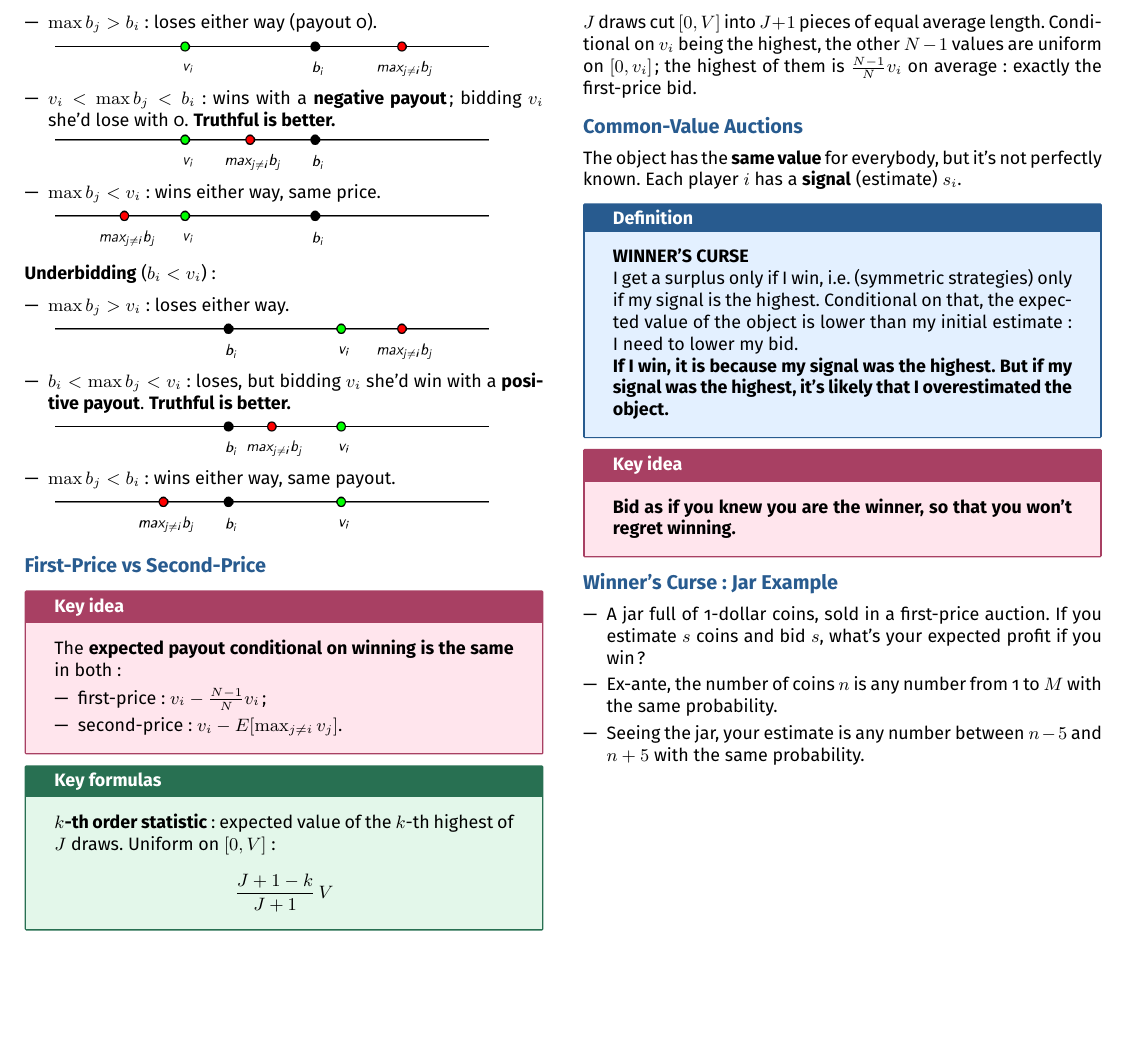
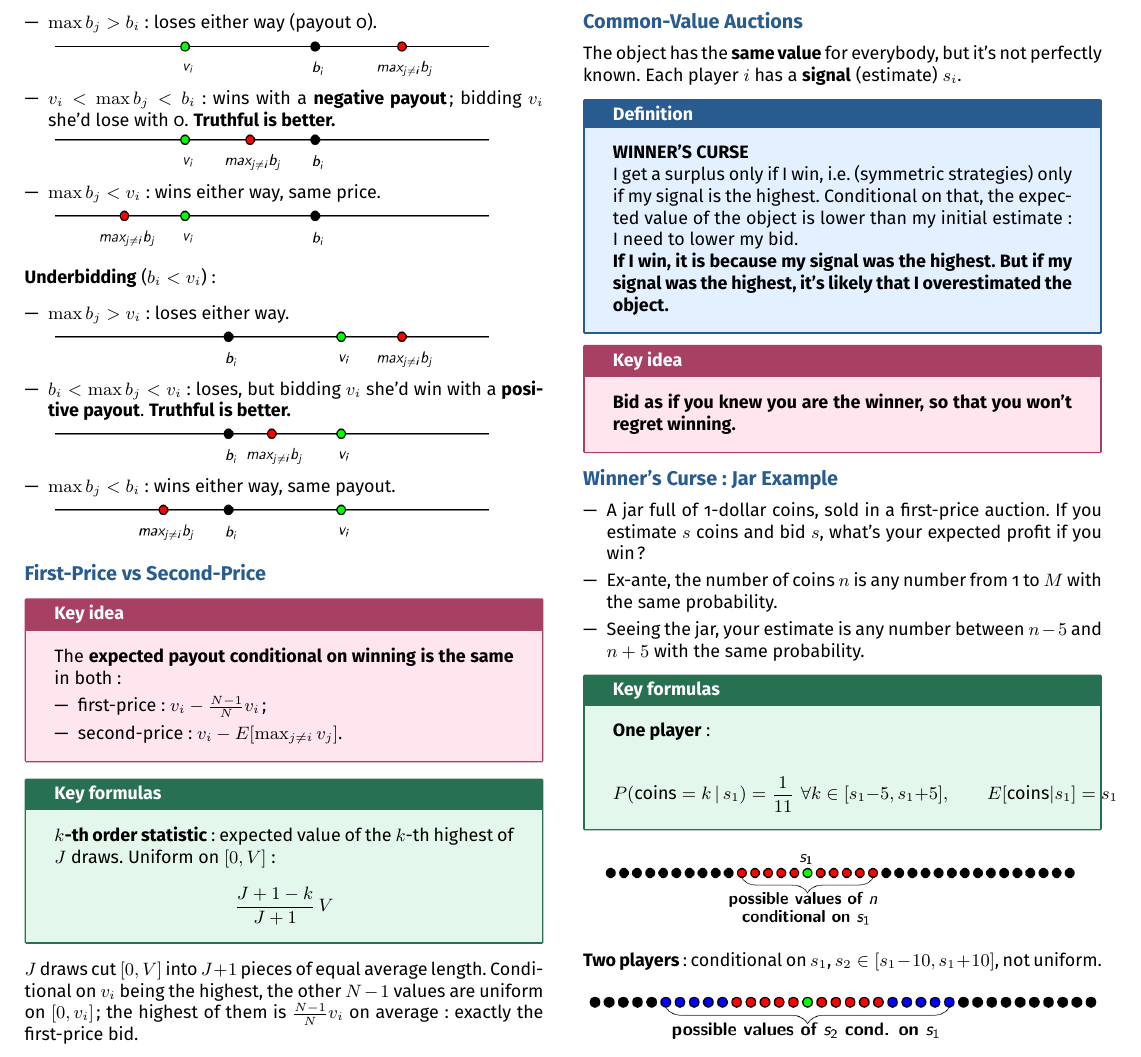
Before and after one commit to AlphaXT38G/notes_ba5, a LaTeX document (gametheory/week/week08.tex): part of page 2 of 2, cut so that both start at the same text, the shorter picture padded with empty space. Compiled offline with pdfLaTeX.

Commit message:
feat(gametheory-week08): add the formulas on One player

```diff
--- a/gametheory/week/week08.tex
+++ b/gametheory/week/week08.tex
@@ -580,6 +580,39 @@
 \end{itemize}
 
 
+\begin{formula}
+
+\textbf{One player}:
+
+\[
+P(\text{coins} = k \,|\, s_1) = \frac{1}{11} \ \ \forall k \in [s_1 - 5, s_1 + 5],
+\qquad E[\text{coins}|s_1] = s_1
+\]
+
+\end{formula}
+
+
+\begin{center}
+
+\includegraphics[
+width=\linewidth
+]{../images/week08_08.png}
+
+\end{center}
+
+
+\textbf{Two players}: conditional on $s_1$, $s_2 \in [s_1 - 10, s_1 + 10]$, not uniform.
+
+
+\begin{center}
+
+\includegraphics[
+width=\linewidth
+]{../images/week08_09.png}
+
+\end{center}
+
+
 
 
 
```
